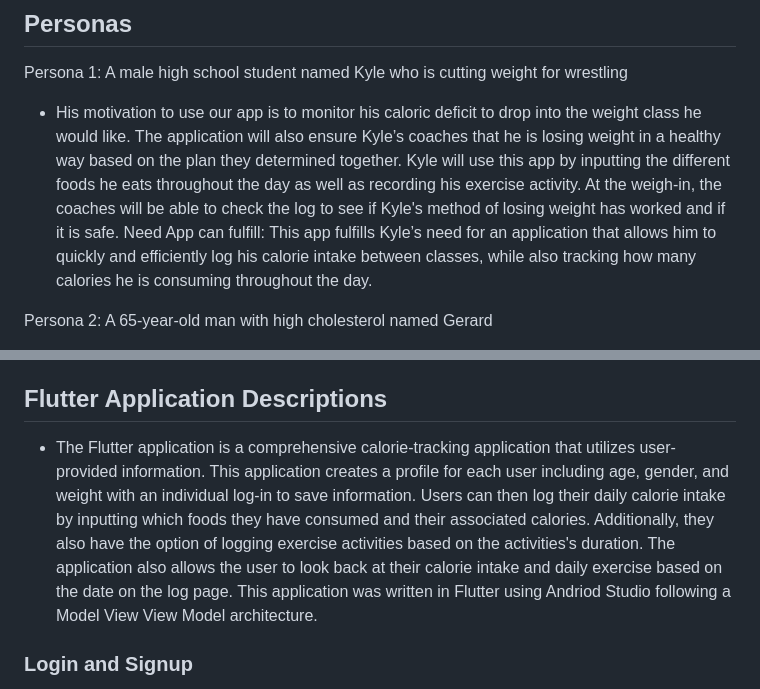
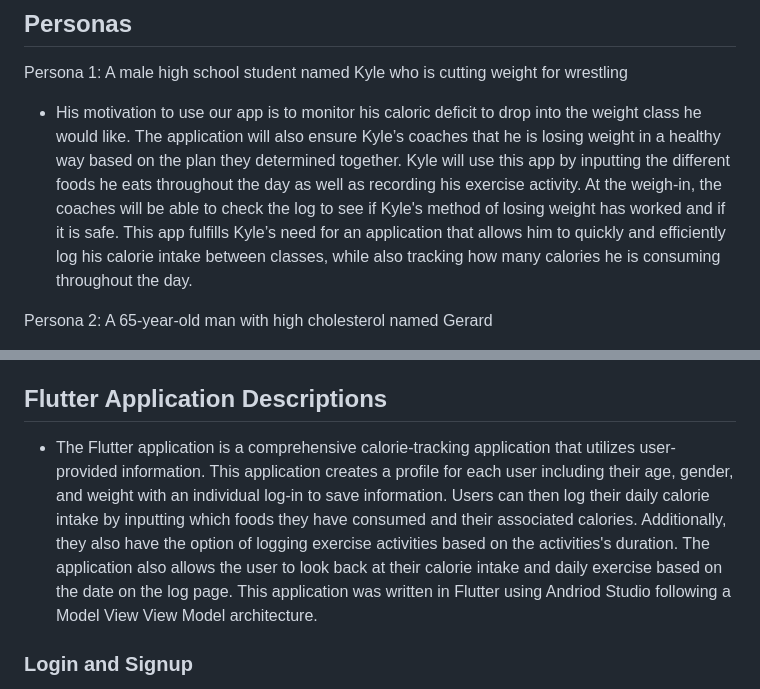
Before and after one commit to shresta-kalla/caltrack, a Markdown page: README.md, 2 parts joined by grey strips. Drawn GitHub-style.

```diff
--- a/README.md
+++ b/README.md
@@ -50,7 +50,7 @@
 ## Personas
 
 Persona 1: A male high school student named Kyle who is cutting weight for wrestling
-* His motivation to use our app is to monitor his caloric deficit to drop into the weight class he would like. The application will also ensure Kyle’s coaches that he is losing weight in a healthy way based on the plan they determined together. Kyle will use this app by inputting the different foods he eats throughout the day as well as recording his exercise activity. At the weigh-in, the coaches will be able to check the log to see if Kyle's method of losing weight has worked and if it is safe. Need App can fulfill: This app fulfills Kyle’s need for an application that allows him to quickly and efficiently log his calorie intake between classes, while also tracking how many calories he is consuming throughout the day.
+* His motivation to use our app is to monitor his caloric deficit to drop into the weight class he would like. The application will also ensure Kyle’s coaches that he is losing weight in a healthy way based on the plan they determined together. Kyle will use this app by inputting the different foods he eats throughout the day as well as recording his exercise activity. At the weigh-in, the coaches will be able to check the log to see if Kyle's method of losing weight has worked and if it is safe. This app fulfills Kyle’s need for an application that allows him to quickly and efficiently log his calorie intake between classes, while also tracking how many calories he is consuming throughout the day.
 
 Persona 2: A 65-year-old man with high cholesterol named Gerard
 * Gerard has  high cholesterol and has been told by his doctor to track his calories, food, and exercise. His doctor informed him that exercising can increase HDL cholesterol which is considered to be “good cholesterol” that helps you stay healthy. Gerard is a retiree who can navigate applications but struggles with technology overall. He wants an efficient way to track his exercise, food, and calorie intake. Gerard will utilize the Caltrack application by creating a profile and then recording every meal he has per day. This way when he returns to the doctor he can show a detailed list of what type of foods Gerard consumes.
@@ -64,7 +64,7 @@ https://www.figma.com/file/9NuEtMWUnp2JaiTvXS6eNY/CS1635-Deliverable-2?type=whit
 
 
 ## Flutter Application Descriptions
-* The Flutter application is a comprehensive calorie-tracking application that utilizes user-provided information. This application creates a profile for each user including age, gender, and weight with an individual log-in to save information. Users can then log their daily calorie intake by inputting which foods they have consumed and their associated calories. Additionally, they also have the option of logging exercise activities based on the activities's duration. The application also allows the user to look back at their calorie intake and daily exercise based on the date on the log page. This application was written in Flutter using Andriod Studio following a Model View View Model architecture.
+* The Flutter application is a comprehensive calorie-tracking application that utilizes user-provided information. This application creates a profile for each user including their age, gender, and weight with an individual log-in to save information. Users can then log their daily calorie intake by inputting which foods they have consumed and their associated calories. Additionally, they also have the option of logging exercise activities based on the activities's duration. The application also allows the user to look back at their calorie intake and daily exercise based on the date on the log page. This application was written in Flutter using Andriod Studio following a Model View View Model architecture.
 
 ### Login and Signup
 * When the user first opens the app they will directed to the Login page. If they do not already have a user profile account then they will have the option of creating one by clicking on the Signup link. Clicking on the link will redirect the user to the signup page. Once on the signup page, the user will input personal data. The data they will be asked to provide is their first name, last name, username, password, password confirmation, age, gender, height, and weight. Then the user should click the "register" button.
```
